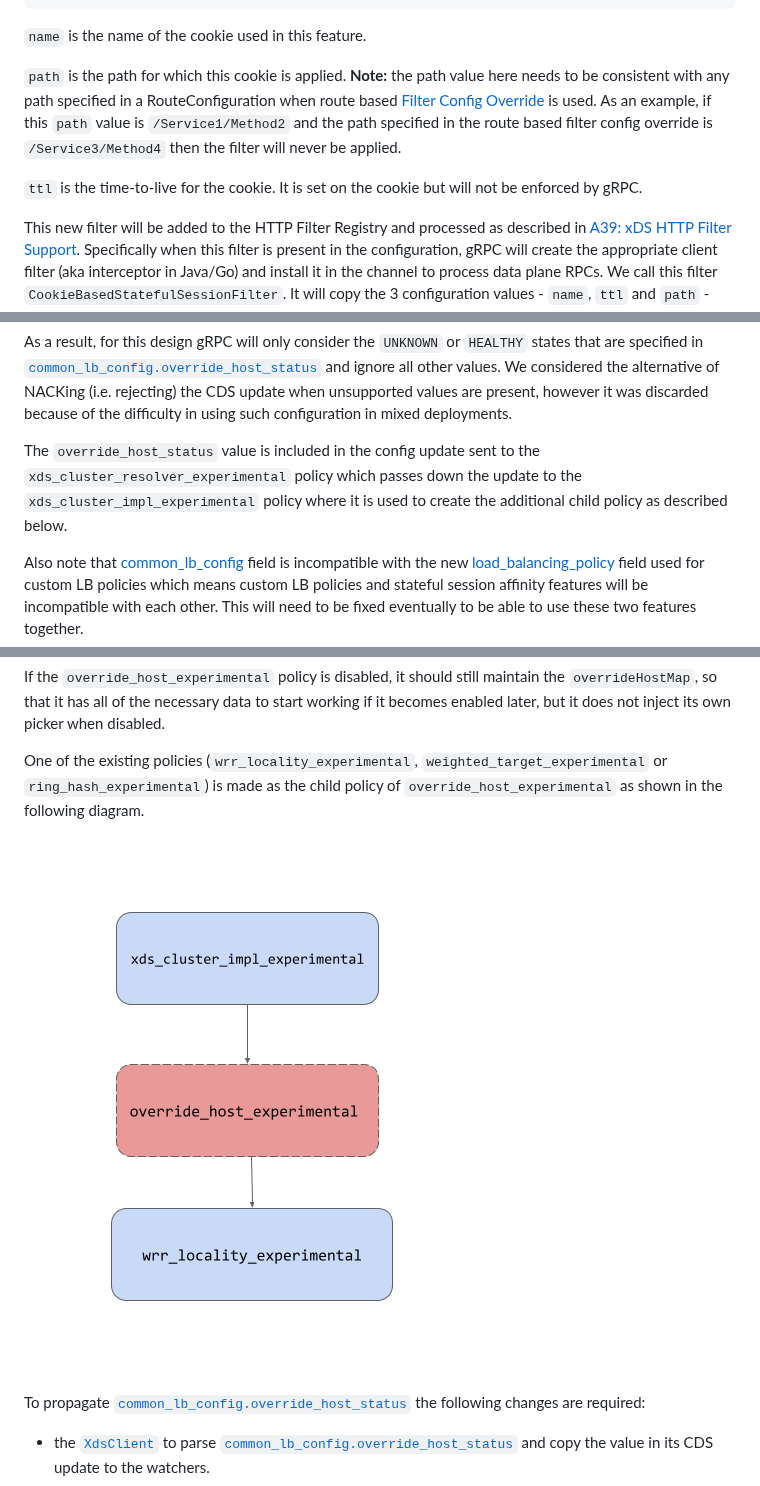
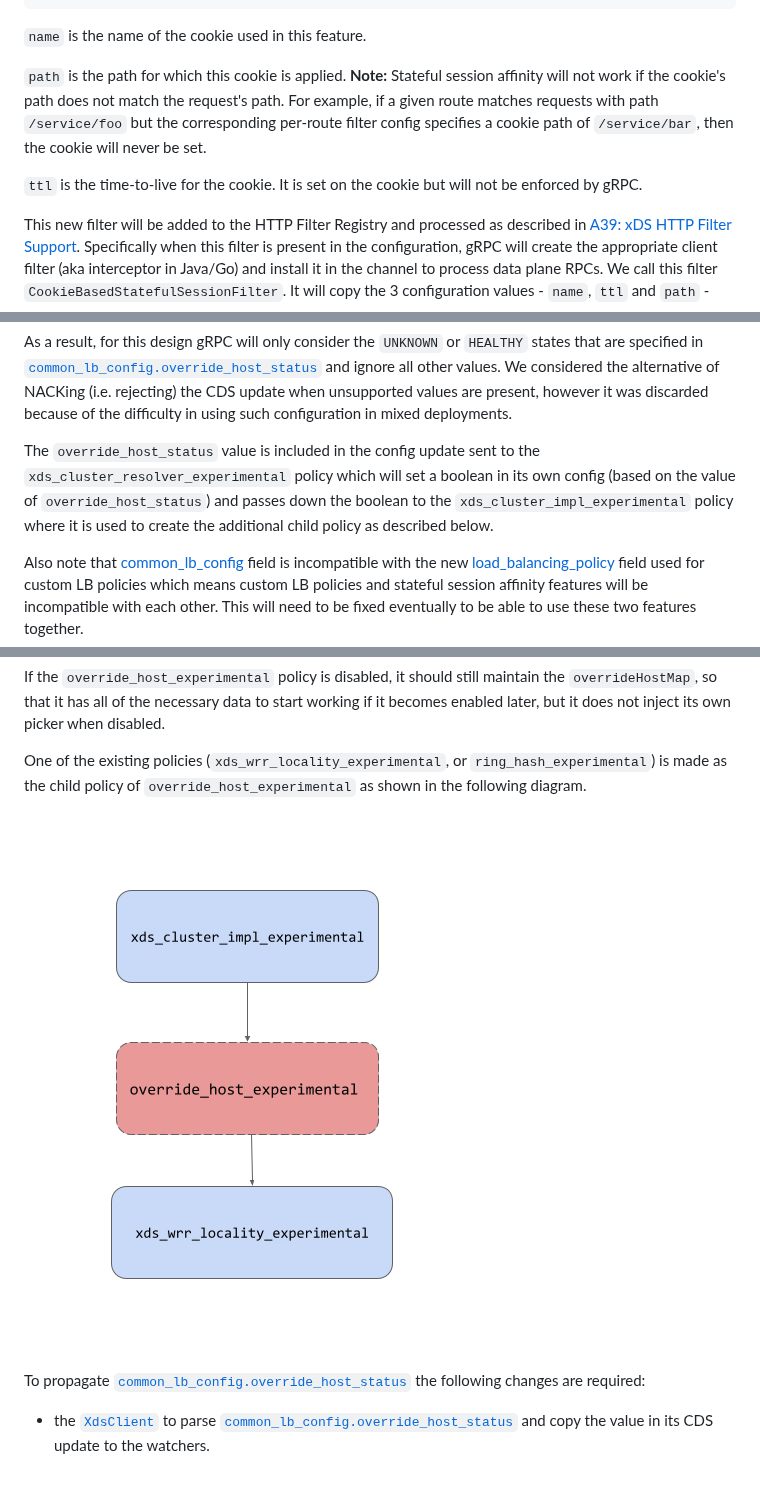
Before and after one commit to grpc/proposal, a Markdown page: A55-xds-stateful-session-affinity.md, 3 parts joined by grey strips. GitHub-like rendering; pictures changed too: A55_graphics/lb-hierarchy.png.

Commit message:
address review comments - next set4

```diff
--- a/A55-xds-stateful-session-affinity.md
+++ b/A55-xds-stateful-session-affinity.md
@@ -86,16 +86,14 @@ A sample configuration is as follows:
 
 `name` is the name of the cookie used in this feature.
 
-`path` is the path for which this cookie is applied. **Note:** the path value
-here needs to be consistent with any path specified in a RouteConfiguration
-when route based [Filter Config Override][filter_config_override] is used.
-As an example, if this `path` value is `/Service1/Method2` and the path
-specified in the route based filter config override is `/Service3/Method4`
-then the filter will never be applied.
+`path` is the path for which this cookie is applied. **Note:** Stateful
+session affinity will not work if the cookie's path does not match the
+request's path. For example, if a given route matches requests with path
+`/service/foo` but the corresponding per-route filter config specifies a
+cookie path of `/service/bar`, then the cookie will never be set.
 
-
-`ttl` is the time-to-live for the cookie. It is set on the cookie but will not
-be enforced by gRPC.
+`ttl` is the time-to-live for the cookie. It is set on the cookie but will
+not be enforced by gRPC.
 
 This new filter will be added to the HTTP Filter Registry and processed as
 described in [A39: xDS HTTP Filter Support][A39]. Specifically when this filter
@@ -141,9 +139,10 @@ the CDS update when unsupported values are present, however it was discarded
 because of the difficulty in using such configuration in mixed deployments.
 
 The `override_host_status` value is included in the config update sent to
-the `xds_cluster_resolver_experimental` policy which passes down the update to
-the `xds_cluster_impl_experimental` policy where it is used to create the
-additional child policy as described below.
+the `xds_cluster_resolver_experimental` policy which will set a boolean in
+its own config (based on the value of `override_host_status`) and passes
+down the boolean to the `xds_cluster_impl_experimental` policy where it is
+used to create the additional child policy as described below.
 
 Also note that [common_lb_config][] field is incompatible with the new
 [load_balancing_policy][] field used for custom LB policies which means custom
@@ -341,10 +340,9 @@ to start working if it becomes enabled later, but it does not inject its
 own picker when disabled.
 
 
-One of the existing policies (`wrr_locality_experimental`,
-`weighted_target_experimental` or `ring_hash_experimental`) is made as
-the child policy of `override_host_experimental` as shown in the following
-diagram.
+One of the existing policies (`xds_wrr_locality_experimental`,
+or `ring_hash_experimental`) is made as the child policy of
+`override_host_experimental` as shown in the following diagram.
 
 ![LB Policy Hierarchy Diagram](A55_graphics/lb-hierarchy.png)
 
```
Also changed, not shown: 1 other file.
